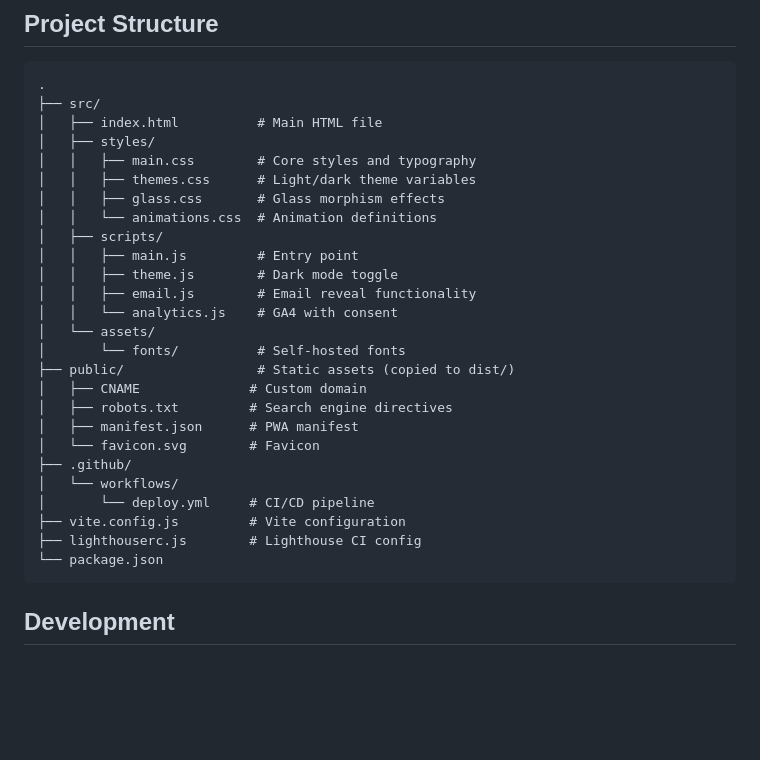
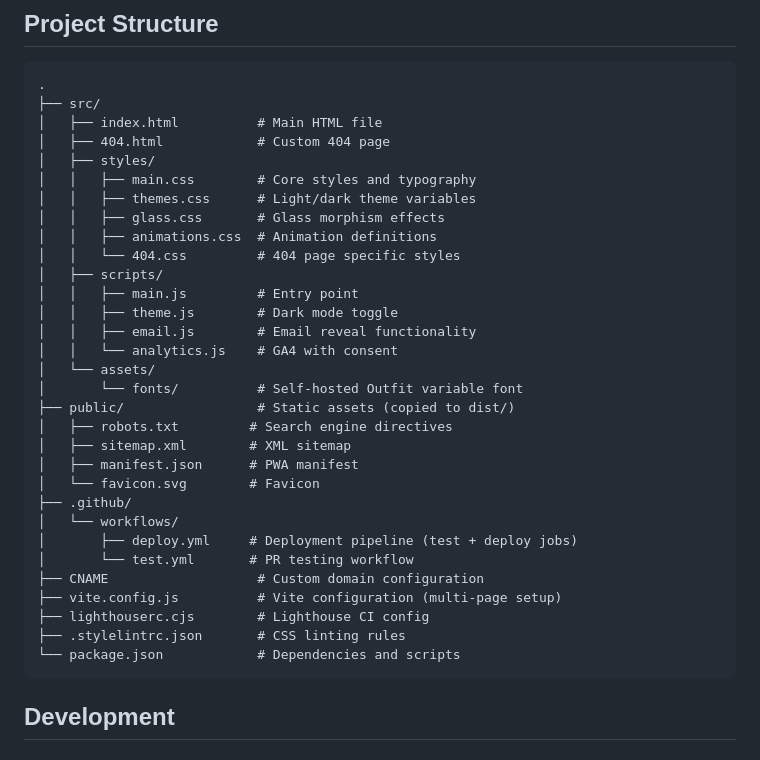
Before and after one commit to Dismounted/dismounted.github.io, a Markdown page: README.md, the part around the change. GitHub-like rendering; blank space fills up the shorter version.

Commit message:
Update README project structure to reflect current setup
- Added 404.html and 404.css
- Added test.yml workflow
- Added .stylelintrc.json
- Updated CNAME location (root, not public)
- Added sitemap.xml
- Corrected lighthouserc.cjs extension
- Noted multi-page Vite setup

Co-Authored-By: Claude Sonnet 4.5 <noreply@anthropic.com>

````diff
--- a/README.md
+++ b/README.md
@@ -27,29 +27,34 @@ A modern, minimalist personal portfolio built with vanilla JavaScript, Vite, and
 .
 ├── src/
 │   ├── index.html          # Main HTML file
+│   ├── 404.html            # Custom 404 page
 │   ├── styles/
 │   │   ├── main.css        # Core styles and typography
 │   │   ├── themes.css      # Light/dark theme variables
 │   │   ├── glass.css       # Glass morphism effects
-│   │   └── animations.css  # Animation definitions
+│   │   ├── animations.css  # Animation definitions
+│   │   └── 404.css         # 404 page specific styles
 │   ├── scripts/
 │   │   ├── main.js         # Entry point
 │   │   ├── theme.js        # Dark mode toggle
 │   │   ├── email.js        # Email reveal functionality
 │   │   └── analytics.js    # GA4 with consent
 │   └── assets/
-│       └── fonts/          # Self-hosted fonts
+│       └── fonts/          # Self-hosted Outfit variable font
 ├── public/                 # Static assets (copied to dist/)
-│   ├── CNAME              # Custom domain
 │   ├── robots.txt         # Search engine directives
+│   ├── sitemap.xml        # XML sitemap
 │   ├── manifest.json      # PWA manifest
 │   └── favicon.svg        # Favicon
 ├── .github/
 │   └── workflows/
-│       └── deploy.yml     # CI/CD pipeline
-├── vite.config.js         # Vite configuration
-├── lighthouserc.js        # Lighthouse CI config
-└── package.json
+│       ├── deploy.yml     # Deployment pipeline (test + deploy jobs)
+│       └── test.yml       # PR testing workflow
+├── CNAME                   # Custom domain configuration
+├── vite.config.js          # Vite configuration (multi-page setup)
+├── lighthouserc.cjs        # Lighthouse CI config
+├── .stylelintrc.json       # CSS linting rules
+└── package.json            # Dependencies and scripts
 ```
 
 ## Development
````
